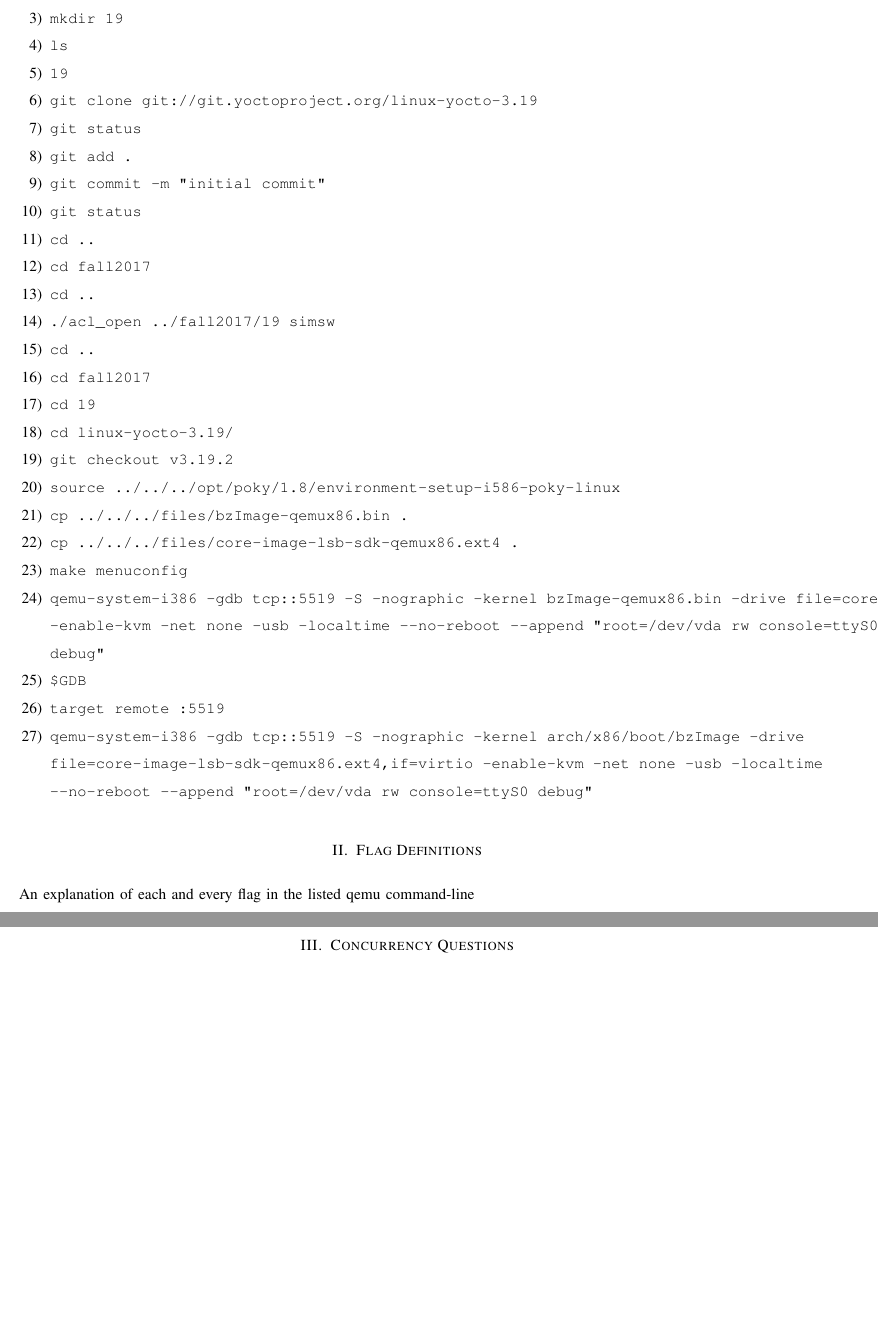
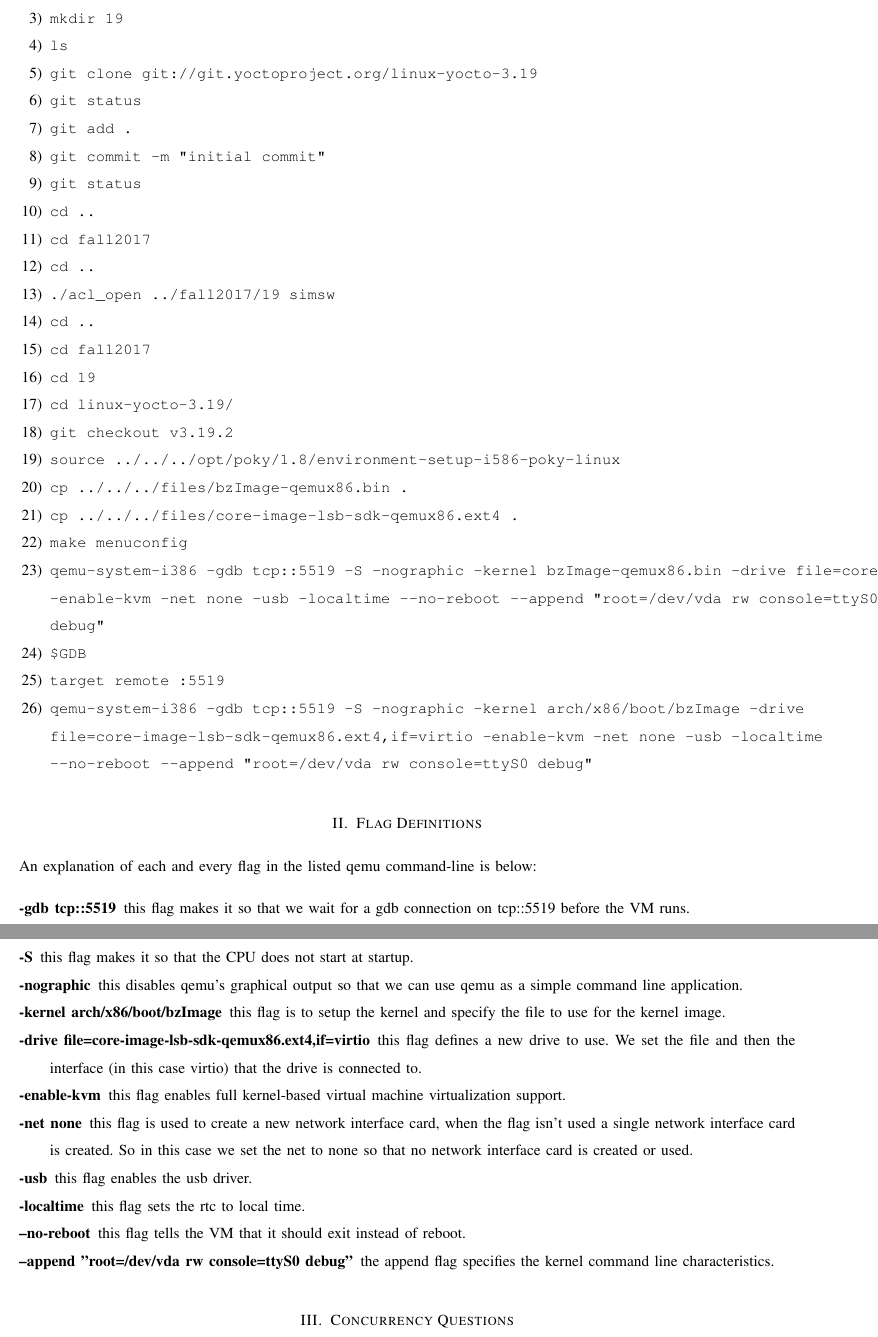
Before and after one commit to omalleya/cs444-concurrency-writeups, a LaTeX paper (assign1/LateX/project1.tex): two parts of pages 2 and 3 of 3, joined at a grey line, cut so that both start at the same text, the shorter picture padded with empty space. Compiled offline with pdfLaTeX; a missing font is replaced by an installed copy or a similar font; a LaTeX package or settings file that is missing is left out.

Commit message:
adds flag descriptions to .tex

```diff
--- a/assign1/LateX/project1.tex
+++ b/assign1/LateX/project1.tex
@@ -75,7 +75,6 @@
 \item \texttt{ls}
 \item \texttt{mkdir 19}
 \item \texttt{ls}
-\item \texttt{19}
 \item \texttt{git clone git://git.yoctoproject.org/linux-yocto-3.19}
 \item \texttt{git status}
 \item \texttt{git add .}
@@ -101,7 +100,20 @@
 \end{enumerate}
 
 \section{Flag Definitions}
-\noindent An explanation of each and every flag in the listed qemu command-line
+\noindent An explanation of each and every flag in the listed qemu command-line is below:
+\begin{description}
+\item [-gdb tcp::5519] this flag makes it so that we wait for a gdb connection on tcp::5519 before the VM runs.
+\item [-S] this flag makes it so that the CPU does not start at startup.
+\item [-nographic] this disables qemu's graphical output so that we can use qemu as a simple command line application.
+\item [-kernel arch/x86/boot/bzImage] this flag is to setup the kernel and specify the file to use for the kernel image.
+\item [-drive file=core-image-lsb-sdk-qemux86.ext4,if=virtio] this flag defines a new drive to use. We set the file and then the interface (in this case virtio) that the drive is connected to.
+\item [-enable-kvm] this flag enables full kernel-based virtual machine virtualization support.
+\item [-net none] this flag is used to create a new network interface card, when the flag isn’t used a single network interface card is created. So in this case we set the net to none so that no network interface card is created or used.
+\item [-usb] this flag enables the usb driver.
+\item [-localtime] this flag sets the rtc to local time.
+\item [--no-reboot] this flag tells the VM that it should exit instead of reboot.
+\item [--append "root=/dev/vda rw console=ttyS0 debug"] the append flag specifies the kernel command line characteristics.
+\end{description}
 
 \section{Concurrency Questions}
 \noindent\textbf{What do you think the main point of this assignment is?}
```
